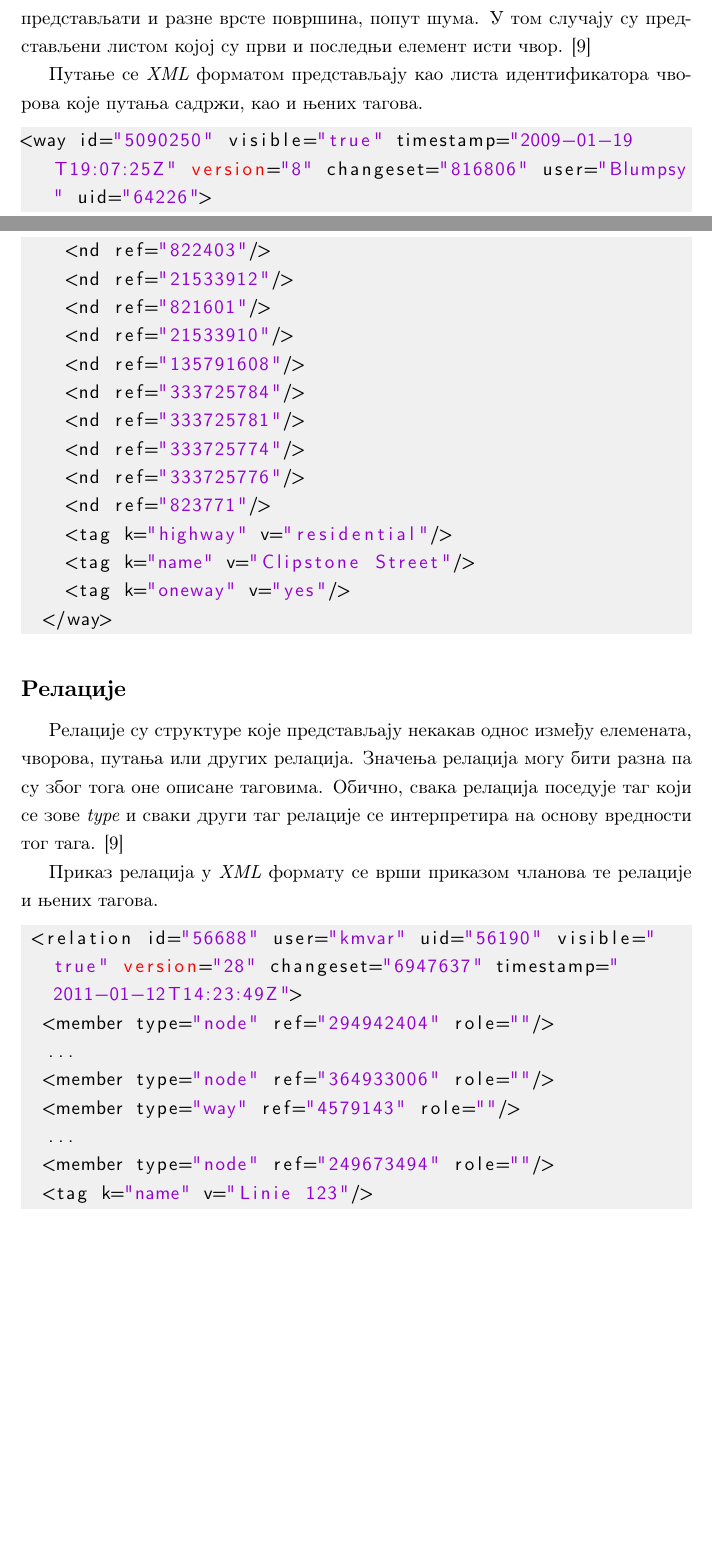
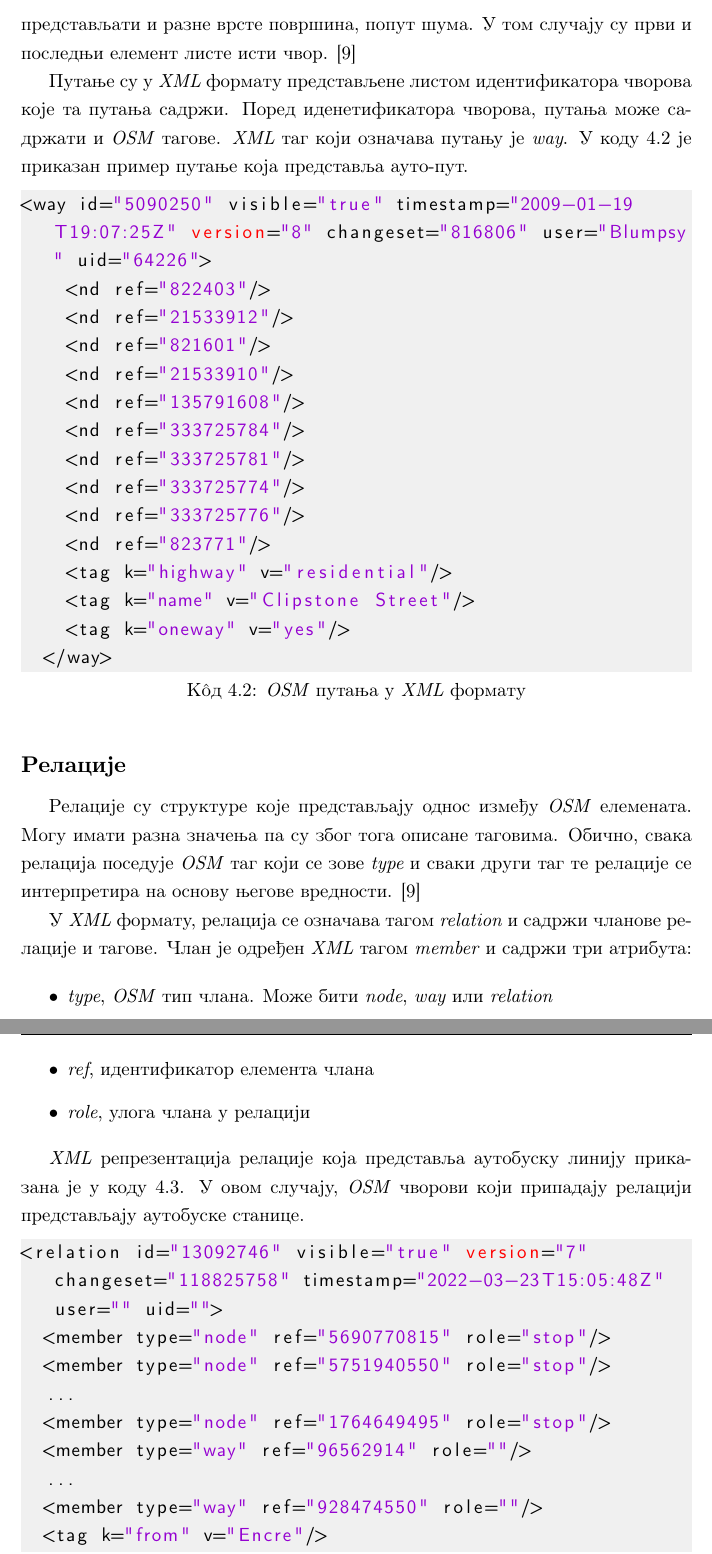
Before and after one commit to davgav123/geo-locator, a LaTeX thesis (thesis_serbian/master-thesis-tex-source/matfmaster-primer.tex): two parts of pages 65 and 66 of 73 before the commit and two parts of pages 66 and 67 of 74 after it, joined at a grey line, cut so that both start at the same text, the shorter picture padded with empty space. Compiled offline with pdfLaTeX.

Commit message:
new version of OSM section in thesis

```diff
--- a/thesis_serbian/master-thesis-tex-source/matfmaster-primer.tex
+++ b/thesis_serbian/master-thesis-tex-source/matfmaster-primer.tex
@@ -1781,11 +1778,11 @@ WHERE {
 \subsection{Путање}
 \label{subsec:osm_ways}
 
-Путање су уређене листе које садрже између 2 и 20000 чворова и представљају линеарне објекте на мапи, попут путева или река. Такође, могу представљати и разне врсте површина, попут шума. У том случају су представљени листом којој су први и последњи елемент исти чвор. \cite{osm_wiki}
-
-Путање се \textit{XML} форматом представљају као листа идентификатора чворова које путања садржи, као и њених тагова.
-
-\begin{lstlisting}[language=XML]
+Путање су уређене листе које садрже између 2 и 20000 чворова и представљају линеарне објекте на мапи, попут путева или река. Такође, могу представљати и разне врсте површина, попут шума. У том случају су први и последњи елемент листе исти чвор. \cite{osm_wiki}
+
+Путање су у \textit{XML} формату представљене листом идентификатора чворова које та путања садржи. Поред иденетификатора чворова, путања може садржати и \textit{OSM} тагове. \textit{XML} таг који означава путању је \textit{way}. У коду \ref{lst:osm_way_xml} је приказан пример путање која представља ауто-пут.
+
+\begin{lstlisting}[language=XML, caption={\textit{OSM} путања у \textit{XML} формату}, label={lst:osm_way_xml}]
 <way id="5090250" visible="true" timestamp="2009-01-19T19:07:25Z" version="8" changeset="816806" user="Blumpsy" uid="64226">
     <nd ref="822403"/>
     <nd ref="21533912"/>
@@ -1806,19 +1803,26 @@ WHERE {
 \subsection{Релације}
 \label{subsec:osm_relations}
 
-Релације су структуре које представљају некакав однос између елемената, чворова, путања или других релација. Значења релација могу бити разна па су због тога оне описане таговима. Обично, свака релација поседује таг који се зове \textit{type} и сваки други таг релације се интерпретира на основу вредности тог тага. \cite{osm_wiki}
-
-Приказ релација у \textit{XML} формату се врши приказом чланова те релације и њених тагова.
-
-\begin{lstlisting}[language=XML]
- <relation id="56688" user="kmvar" uid="56190" visible="true" version="28" changeset="6947637" timestamp="2011-01-12T14:23:49Z">
-  <member type="node" ref="294942404" role=""/>
+Релације су структуре које представљају однос између \textit{OSM} елемената. Могу имати разна значења па су због тога описане таговима. Обично, свака релација поседује \textit{OSM} таг који се зове \textit{type} и сваки други таг те релације се интерпретира на основу његове вредности. \cite{osm_wiki}
+
+У \textit{XML} формату, релација се означава тагом \textit{relation} и садржи чланове релације и тагове. Члан је одређен \textit{XML} тагом \textit{member} и садржи три атрибута:
+
+\begin{itemize}
+	\item \textit{type}, \textit{OSM} тип члана. Може бити \textit{node}, \textit{way} или \textit{relation}
+	\item \textit{ref}, идентификатор елемента члана
+	\item \textit{role},  улога члана у релацији
+\end{itemize}
+
+\textit{XML} репрезентација релације која представља аутобуску линију приказана је у коду \ref{lst:osm_relation_xml}. У овом случају, \textit{OSM} чворови који припадају релацији представљају аутобуске станице.
+
+\begin{lstlisting}[language=XML, caption={\textit{OSM} релација у \textit{XML} формату}, label={lst:osm_relation_xml}]
+<relation id="13092746" visible="true" version="7" changeset="118825758" timestamp="2022-03-23T15:05:48Z" user="" uid="">
+  <member type="node" ref="5690770815" role="stop"/>
+  <member type="node" ref="5751940550" role="stop"/>
   ...
-  <member type="node" ref="364933006" role=""/>
-  <member type="way" ref="4579143" role=""/>
+  <member type="node" ref="1764649495" role="stop"/>
+  <member type="way" ref="96562914" role=""/>
   ...
-  <member type="node" ref="249673494" role=""/>
-  <tag k="name" v="Linie 123"/>
-  <tag k="network" v="VVW"/>
-  <tag k="operator" v="Regionalverkehr"/>
-  <tag k="ref" v="123"/>
+  <member type="way" ref="928474550" role=""/>
+  <tag k="from" v="Encre"/>
+  <tag k="name" v="9-Montagnes de Guyane"/>
@@ -1833,0 +1847 @@ WHERE {
+<tag k="name" v="Clipstone Street"/>
```
Also changed, not shown: thesis_serbian/master-thesis-tex-source/matfmaster-primer.pdf, thesis_serbian/master-thesis-tex-source/pictures/osm_example.png (added), thesis_serbian/master-thesis-tex-source/matfmaster-primer.tex (73 more changed lines), 5 other files.
